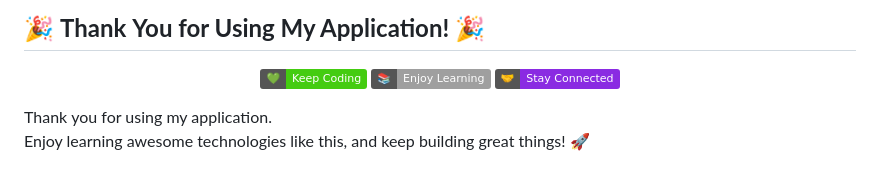
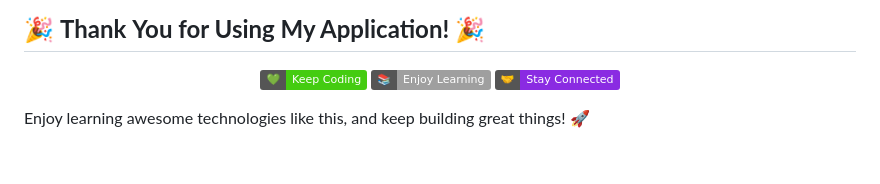
Before and after one commit to surusivaji/Techblog, a Markdown page: README.md, the part around the change. Rendered like a GitHub page; badges without logos.

```diff
--- a/README.md
+++ b/README.md
@@ -255,5 +255,4 @@ mvn spring-boot:run
   <img src="https://img.shields.io/badge/🤝-Stay_Connected-blueviolet" alt="Stay Connected"/>
 </p>
 
-Thank you for using my application.
 Enjoy learning awesome technologies like this, and keep building great things! 🚀
```
